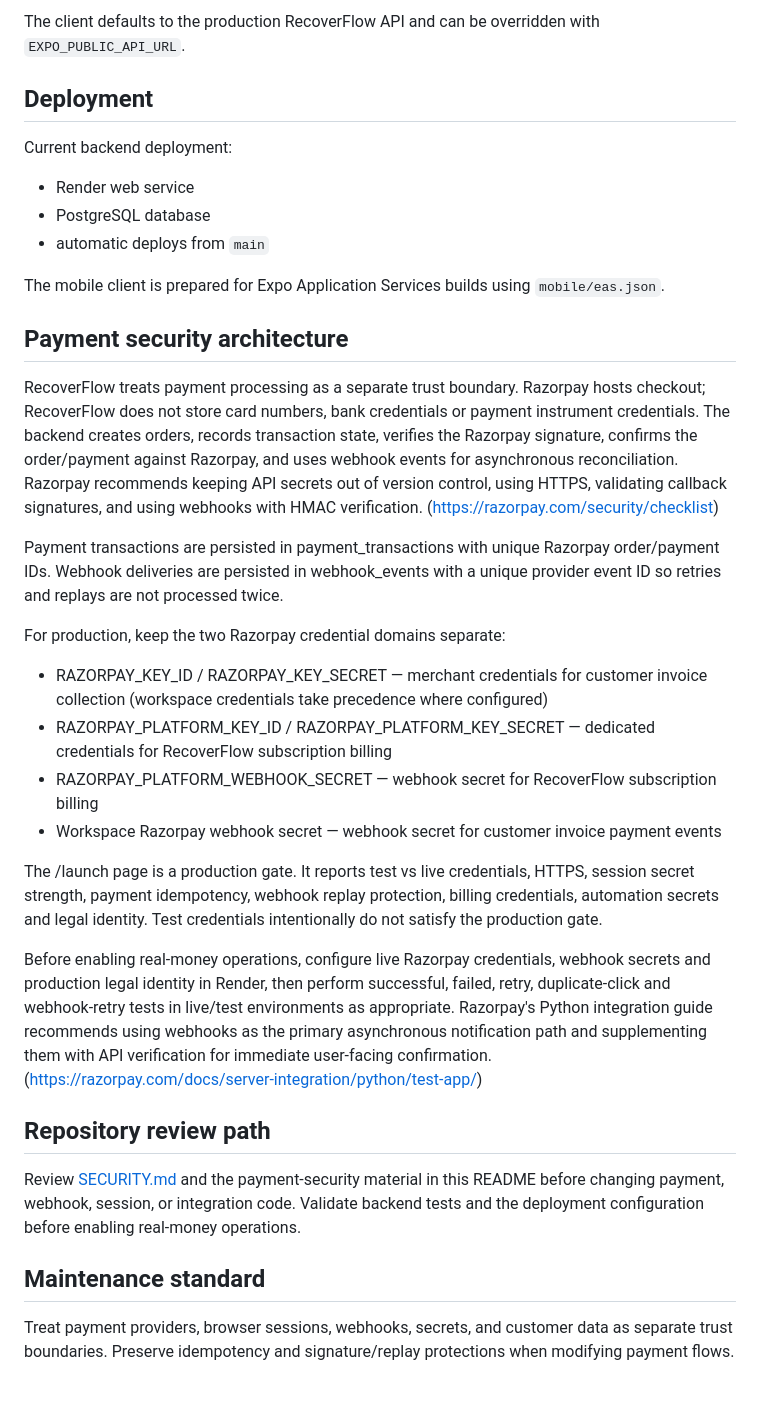
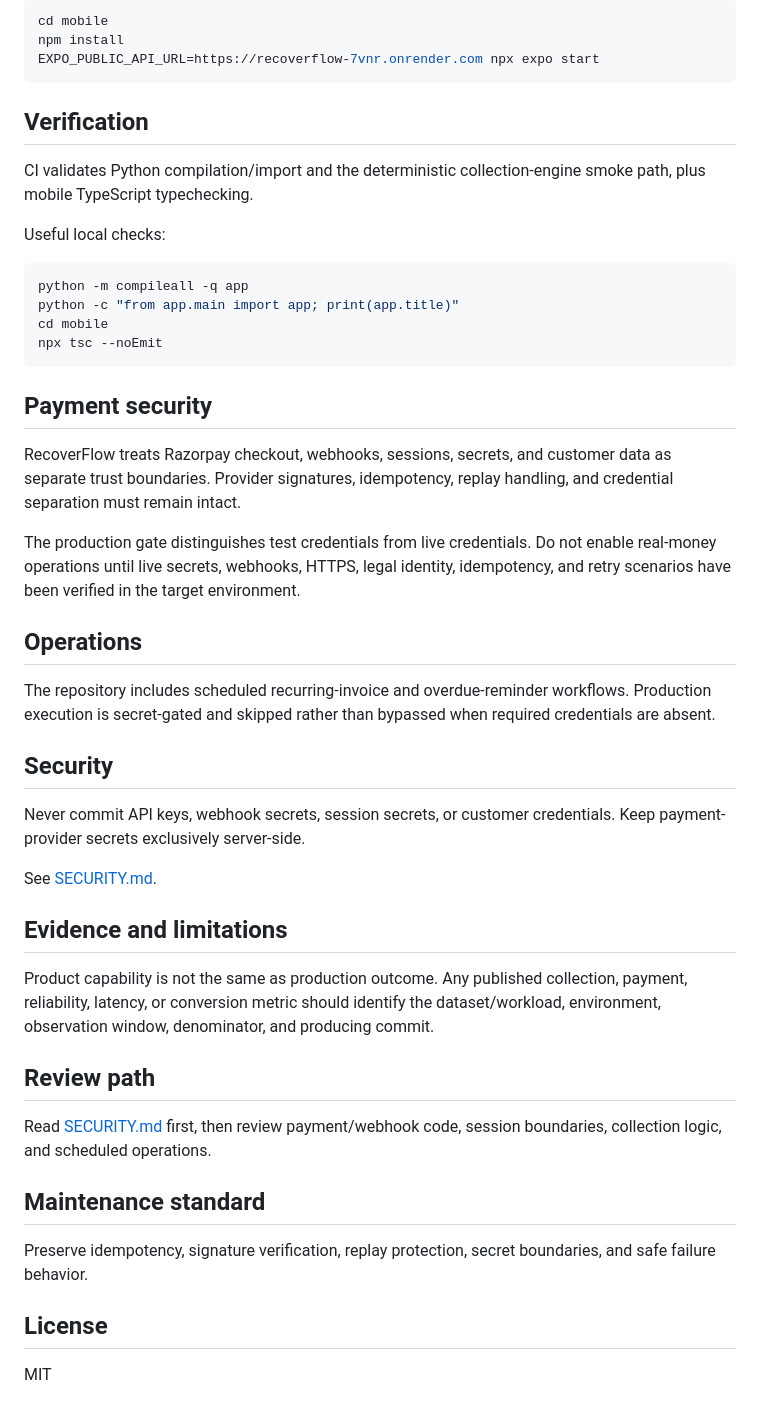
Before and after one commit to AloneRider-pixel/recoverflow, a Markdown page: README.md, the part around one of its changes. GitHub-like rendering.

````diff
--- a/README.md
+++ b/README.md
@@ -69,35 +64,51 @@ From `mobile/`:
 
-The client defaults to the production RecoverFlow API and can be overridden with `EXPO_PUBLIC_API_URL`.
+```bash
+cd mobile
+npm install
+EXPO_PUBLIC_API_URL=https://recoverflow-7vnr.onrender.com npx expo start
+```
 
-## Deployment
+## Verification
 
-Current backend deployment:
-- Render web service
-- PostgreSQL database
-- automatic deploys from `main`
+CI validates Python compilation/import and the deterministic collection-engine smoke path, plus mobile TypeScript typechecking.
 
-The mobile client is prepared for Expo Application Services builds using `mobile/eas.json`.
+Useful local checks:
 
-## Payment security architecture
+```bash
+python -m compileall -q app
+python -c "from app.main import app; print(app.title)"
+cd mobile
+npx tsc --noEmit
+```
 
-RecoverFlow treats payment processing as a separate trust boundary. Razorpay hosts checkout; RecoverFlow does not store card numbers, bank credentials or payment instrument credentials. The backend creates orders, records transaction state, verifies the Razorpay signature, confirms the order/payment against Razorpay, and uses webhook events for asynchronous reconciliation. Razorpay recommends keeping API secrets out of version control, using HTTPS, validating callback signatures, and using webhooks with HMAC verification. (https://razorpay.com/security/checklist)
+## Payment security
 
-Payment transactions are persisted in payment_transactions with unique Razorpay order/payment IDs. Webhook deliveries are persisted in webhook_events with a unique provider event ID so retries and replays are not processed twice.
+RecoverFlow treats Razorpay checkout, webhooks, sessions, secrets, and customer data as separate trust boundaries. Provider signatures, idempotency, replay handling, and credential separation must remain intact.
 
-For production, keep the two Razorpay credential domains separate:
-- RAZORPAY_KEY_ID / RAZORPAY_KEY_SECRET — merchant credentials for customer invoice collection (workspace credentials take precedence where configured)
-- RAZORPAY_PLATFORM_KEY_ID / RAZORPAY_PLATFORM_KEY_SECRET — dedicated credentials for RecoverFlow subscription billing
-- RAZORPAY_PLATFORM_WEBHOOK_SECRET — webhook secret for RecoverFlow subscription billing
-- Workspace Razorpay webhook secret — webhook secret for customer invoice payment events
+The production gate distinguishes test credentials from live credentials. Do not enable real-money operations until live secrets, webhooks, HTTPS, legal identity, idempotency, and retry scenarios have been verified in the target environment.
 
-The /launch page is a production gate. It reports test vs live credentials, HTTPS, session secret strength, payment idempotency, webhook replay protection, billing credentials, automation secrets and legal identity. Test credentials intentionally do not satisfy the production gate.
+## Operations
 
-Before enabling real-money operations, configure live Razorpay credentials, webhook secrets and production legal identity in Render, then perform successful, failed, retry, duplicate-click and webhook-retry tests in live/test environments as appropriate. Razorpay's Python integration guide recommends using webhooks as the primary asynchronous notification path and supplementing them with API verification for immediate user-facing confirmation. (https://razorpay.com/docs/server-integration/python/test-app/)
+The repository includes scheduled recurring-invoice and overdue-reminder workflows. Production execution is secret-gated and skipped rather than bypassed when required credentials are absent.
 
-## Repository review path
+## Security
 
-Review [SECURITY.md](SECURITY.md) and the payment-security material in this README before changing payment, webhook, session, or integration code. Validate backend tests and the deployment configuration before enabling real-money operations.
+Never commit API keys, webhook secrets, session secrets, or customer credentials. Keep payment-provider secrets exclusively server-side.
+
+See [SECURITY.md](SECURITY.md).
+
+## Evidence and limitations
+
+Product capability is not the same as production outcome. Any published collection, payment, reliability, latency, or conversion metric should identify the dataset/workload, environment, observation window, denominator, and producing commit.
+
+## Review path
+
+Read [SECURITY.md](SECURITY.md) first, then review payment/webhook code, session boundaries, collection logic, and scheduled operations.
 
 ## Maintenance standard
 
-Treat payment providers, browser sessions, webhooks, secrets, and customer data as separate trust boundaries. Preserve idempotency and signature/replay protections when modifying payment flows.
+Preserve idempotency, signature verification, replay protection, secret boundaries, and safe failure behavior.
+
+## License
+
+MIT
````
Also changed, not shown: other parts of README.md (+46 -51 lines).
